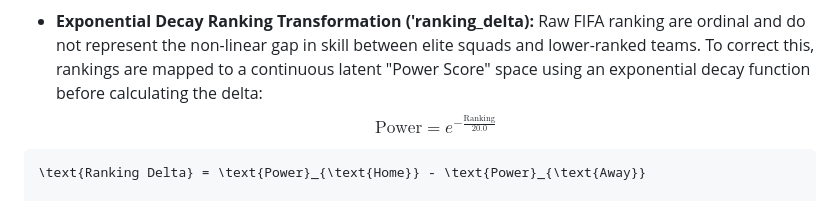
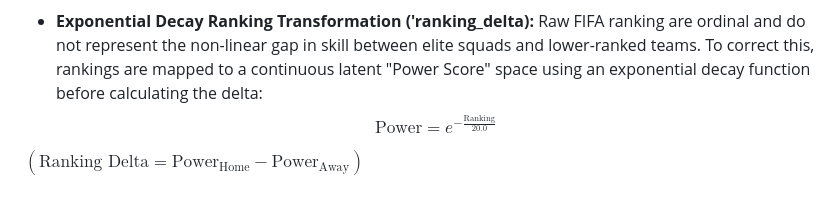
Before and after one commit to Sheesh7/Live_World_Cup_Preds, a Markdown page: README.md, the part around the change. Rendered like a GitHub page.

Commit message:
Fix formatting for Ranking Delta equation
Corrected formatting of the Ranking Delta equation in the README.

````diff
--- a/README.md
+++ b/README.md
@@ -48,8 +48,8 @@ Instead of feeding raw, high-variance metrics directly to the model, the data pi
 
 * **Exponential Decay Ranking Transformation ('ranking_delta):** Raw FIFA ranking are ordinal and do not represent the non-linear gap in skill between elite squads and lower-ranked teams. To correct this, rankings are mapped to a continuous latent "Power Score" space using an exponential decay function before calculating the delta:
     $$\text{Power} = e^{-\frac{\text{Ranking}}{20.0}}$$
- ```math
-\text{Ranking Delta} = \text{Power}_{\text{Home}} - \text{Power}_{\text{Away}}
+
+$(\text{Ranking Delta} = \text{Power}_{\text{Home}} - \text{Power}_{\text{Away}})$
 
 * **Log-Transform Market Value Standardizer ('log_market_value_delta):** Roster values span multiple orders of magnitude (from millions to billions of Euros). A regex parser standardizes currency text representations into uniform floats, and a log transformation $\log_e(1 + x)$ is applied to compress the extreme right skew of finacial distributions, allowing the neural network to stably process financial disparities.
 
````
